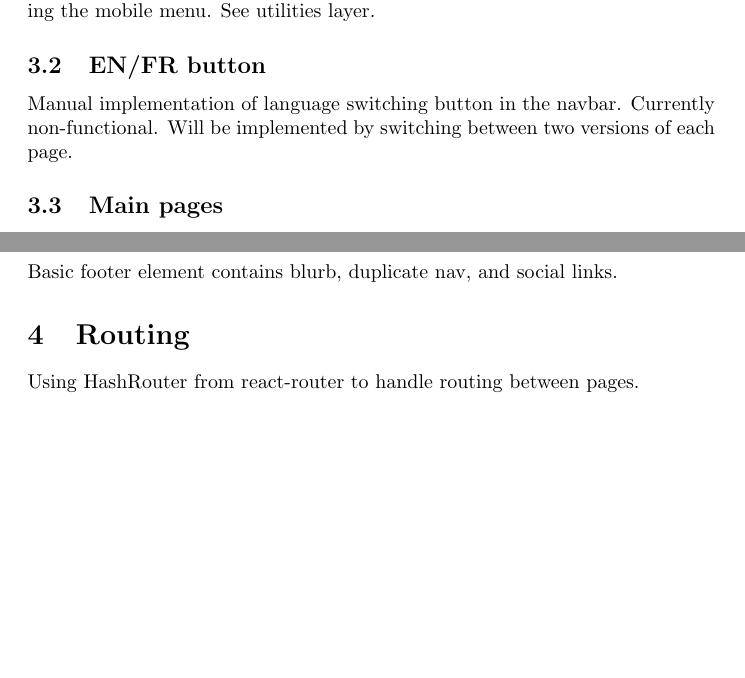
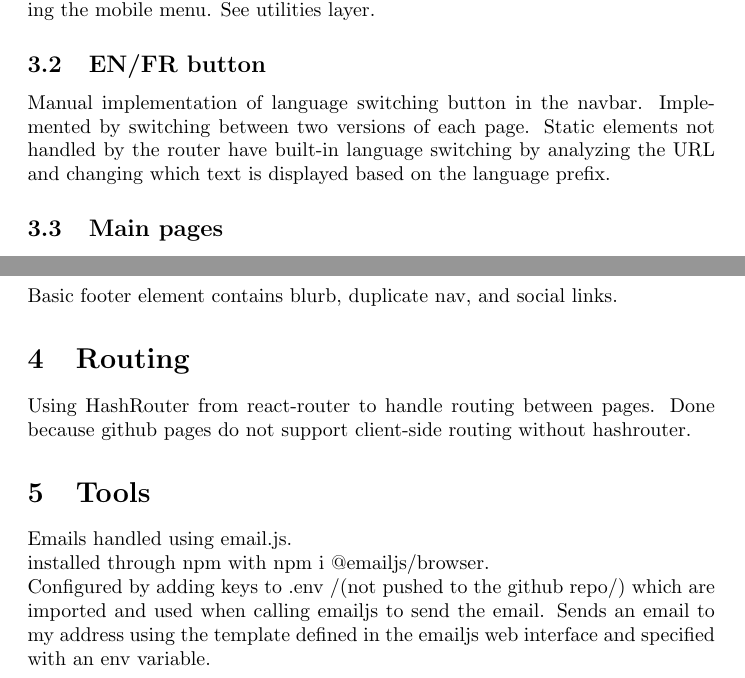
Before and after one commit to fourthstanza/fourthstanza.github.io, a LaTeX document (devlog/devlog.tex): two parts of pages 2 and 3 of 3, joined at a grey line, cut so that both start at the same text, the shorter picture padded with empty space. Compiled offline with pdfLaTeX.

Commit message:
devlog update

```diff
--- a/devlog/devlog.tex
+++ b/devlog/devlog.tex
@@ -68,7 +68,7 @@ Animated with CSS styling for fade-in and fade-out when opening and closing the
 
 \subsection{EN/FR button}
 
-Manual implementation of language switching button in the navbar. Currently non-functional. Will be implemented by switching between two versions of each page.
+Manual implementation of language switching button in the navbar. Implemented by switching between two versions of each page. Static elements not handled by the router have built-in language switching by analyzing the URL and changing which text is displayed based on the language prefix.
 
 \subsection{Main pages}
 
@@ -87,6 +87,12 @@ Basic footer element contains blurb, duplicate nav, and social links.
 
 \section{Routing}
 
-Using HashRouter from react-router to handle routing between pages.
+Using HashRouter from react-router to handle routing between pages. Done because github pages do not support client-side routing without hashrouter.
+
+\section{Tools}
+
+Emails handled using email.js.\\
+installed through npm with npm i @emailjs/browser.\\
+Configured by adding keys to .env /(not pushed to the github repo/) which are imported and used when calling emailjs to send the email. Sends an email to my address using the template defined in the emailjs web interface and specified with an env variable.
 
 \end{document}
```
Also changed, not shown: devlog/devlog.pdf, 5 other files.
